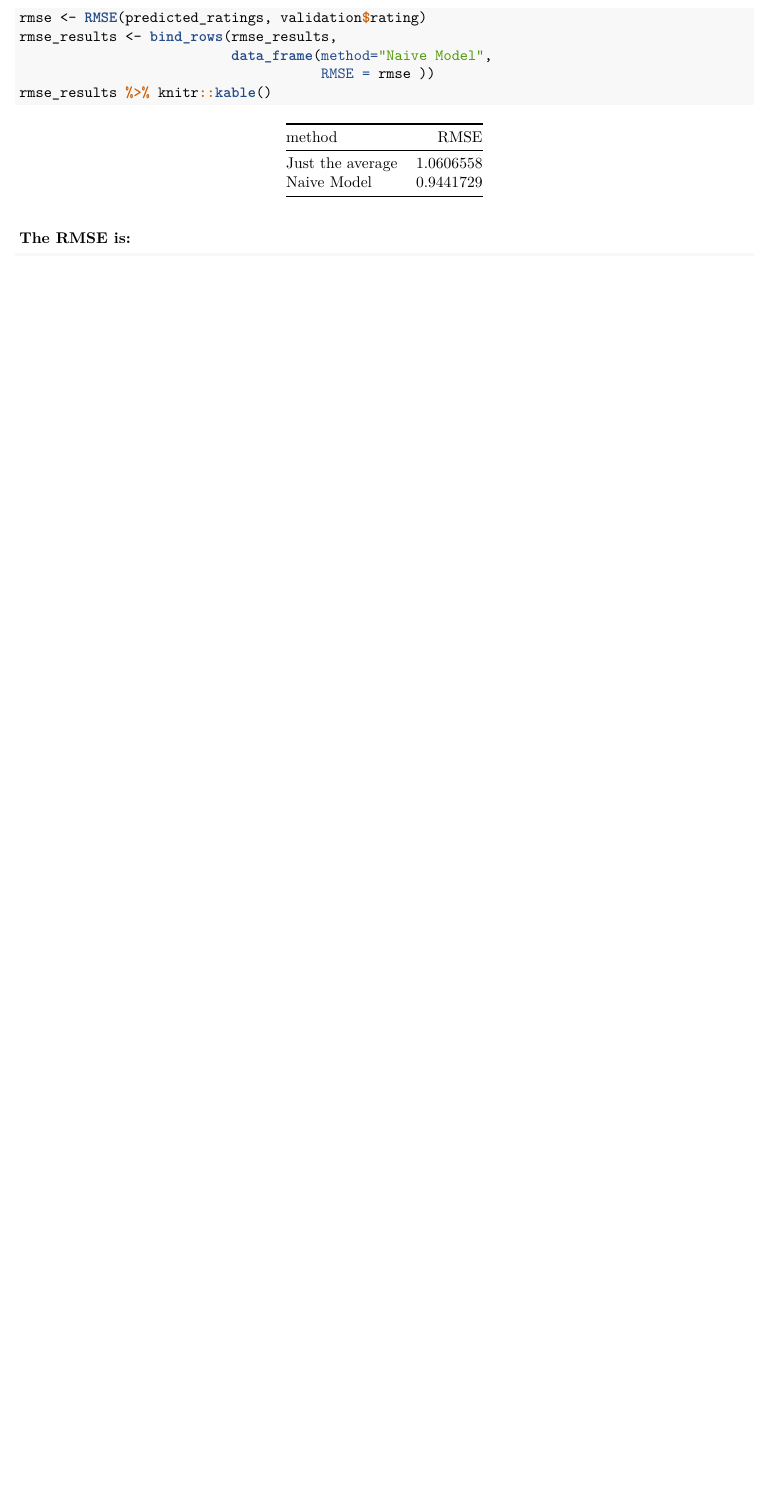
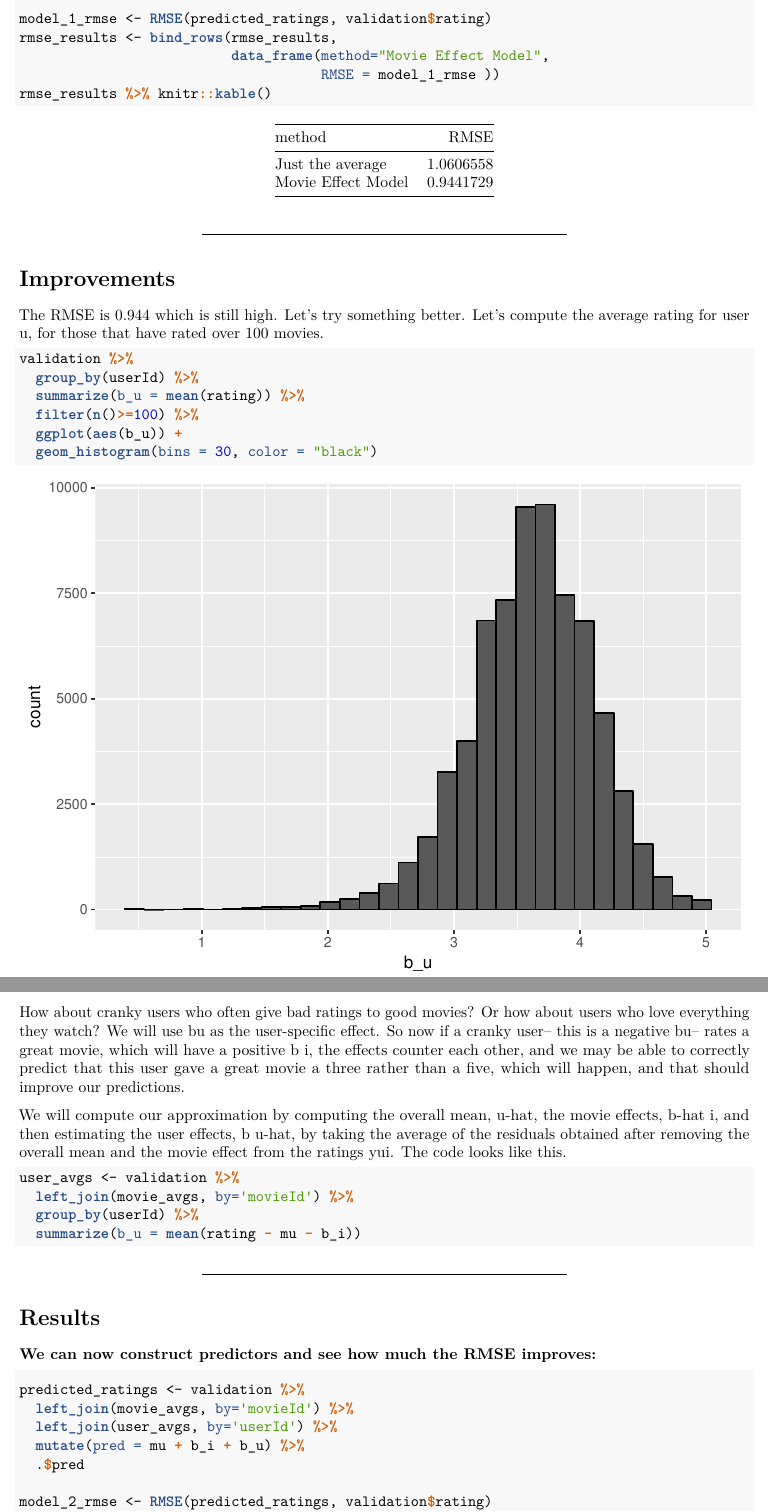
Before and after one commit to vleung5/capstone, an R Markdown document (movie_lens_capstone.Rmd): part of page 4 of 4 before the commit and two parts of pages 4 and 5 of 5 after it, the two joined at a grey line, cut so that both start at the same text, the shorter picture padded with empty space. The pictures show the output file movie_lens_capstone.pdf that the author committed with the source.

Commit message:
Add improvements

````diff
--- a/movie_lens_capstone.Rmd
+++ b/movie_lens_capstone.Rmd
@@ -169,13 +171,54 @@ predicted_ratings <- mu + validation %>%
 
 ###To view the rmse results of just the average vs the model generated using naive approach:
 ```{r rmse_results}
-rmse <- RMSE(predicted_ratings, validation$rating)
+model_1_rmse <- RMSE(predicted_ratings, validation$rating)
 rmse_results <- bind_rows(rmse_results,
-                          data_frame(method="Naive Model",
-                                     RMSE = rmse ))
+                          data_frame(method="Movie Effect Model",
+                                     RMSE = model_1_rmse ))
 rmse_results %>% knitr::kable()
 ```
 
+***
 
-###The RMSE is:
-```{r final_rmse}
+#Improvements
+The RMSE is 0.944 which is still high.  Let's try something better.
+Let's compute the average rating for user u, for those that have rated over 100 movies.
+```{r good_users}
+validation %>%
+  group_by(userId) %>%
+  summarize(b_u = mean(rating)) %>%
+  filter(n()>=100) %>%
+  ggplot(aes(b_u)) +
+  geom_histogram(bins = 30, color = "black")
+```
+
+How about cranky users who often give bad ratings to good movies? Or how about users who love everything they watch?
+We will use bu as the user-specific effect.
+So now if a cranky user-- this is a negative bu-- rates a great movie, which will have a positive b i, the effects
+counter each other, and we may be able to correctly predict that this user gave a great movie a three rather than a five,
+which will happen, and that should improve our predictions.
+
+We will compute our approximation by computing the overall mean, u-hat, the movie effects, b-hat i,
+and then estimating the user effects, b u-hat, by taking the average of the residuals obtained after removing the overall mean
+and the movie effect from the ratings yui.
+The code looks like this.
+```{r new_avg}
+user_avgs <- validation %>%
+  left_join(movie_avgs, by='movieId') %>%
+  group_by(userId) %>%
+  summarize(b_u = mean(rating - mu - b_i))
+```
+
+***
+
+#Results
+
+###We can now construct predictors and see how much the RMSE improves:
+```{r new_prediction}
+predicted_ratings <- validation %>%
+  left_join(movie_avgs, by='movieId') %>%
+  left_join(user_avgs, by='userId') %>%
+  mutate(pred = mu + b_i + b_u) %>%
+  .$pred
+
+model_2_rmse <- RMSE(predicted_ratings, validation$rating)
````
Also changed, not shown: movie_lens_capstone.R (+37 -2 lines), movie_lens_capstone.pdf, movie_lens_capstone.Rmd (22 more changed lines).
